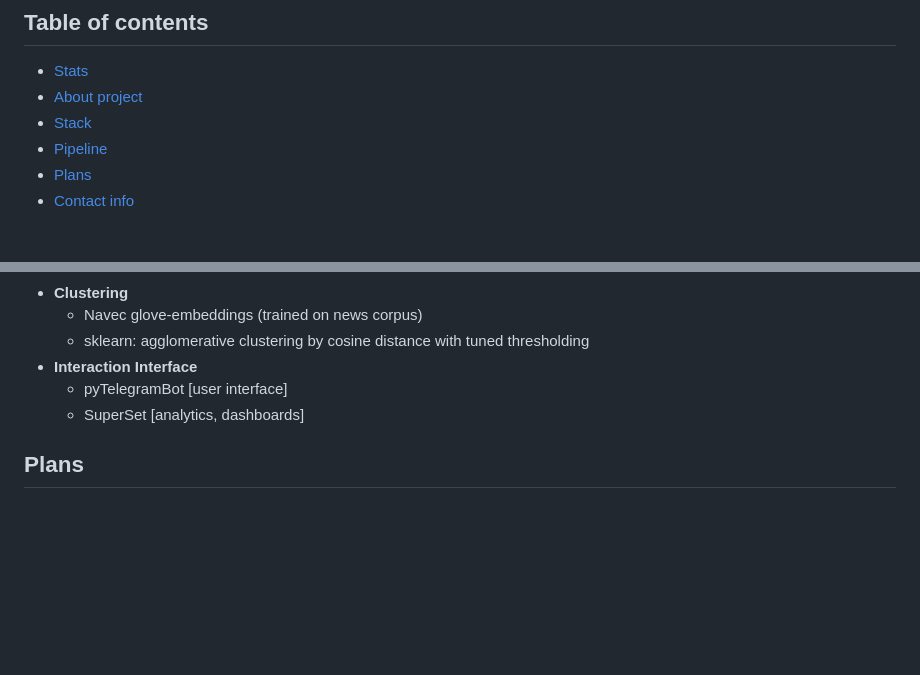
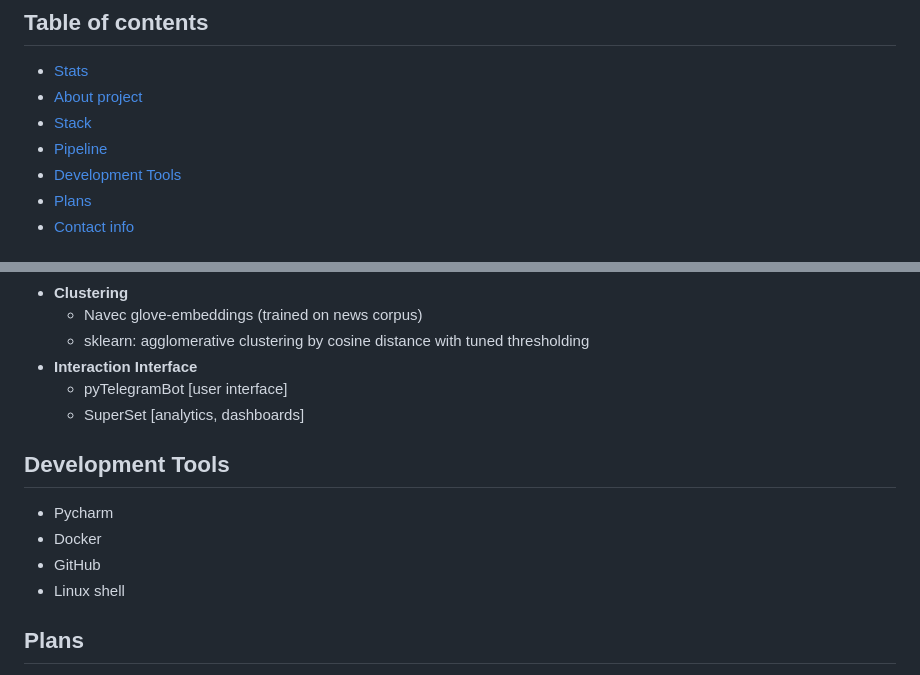
Before and after one commit to data-silence/antiSMI-Project, a Markdown page: README.md, 2 parts joined by grey strips. GitHub-like rendering; blank space fills up the shorter version.

```diff
--- a/README.md
+++ b/README.md
@@ -7,6 +7,7 @@
 * [About project](#about-project)
 * [Stack](#stack)
 * [Pipeline](#pipeline)
+* [Development Tools](#development-tools)
 * [Plans](#plans)
 * [Contact info](#contact-info)
 
@@ -60,6 +61,14 @@ The project consists of three parts now:
     - pyTelegramBot [user interface]
     - SuperSet [analytics, dashboards]
 
+## Development Tools
+
+- Pycharm
+- Docker
+- GitHub
+- Linux shell
+
+
 ## Plans
 - **Common purpose**
     - start public operation of the project
```
